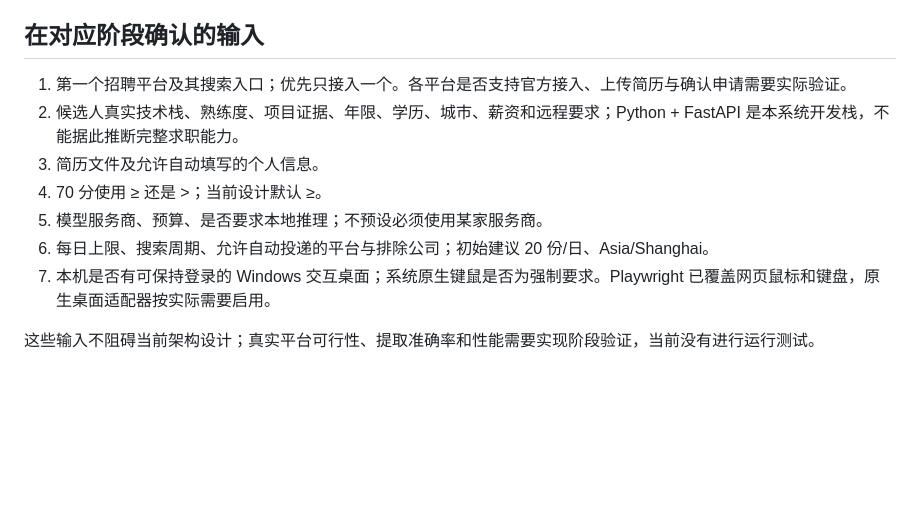
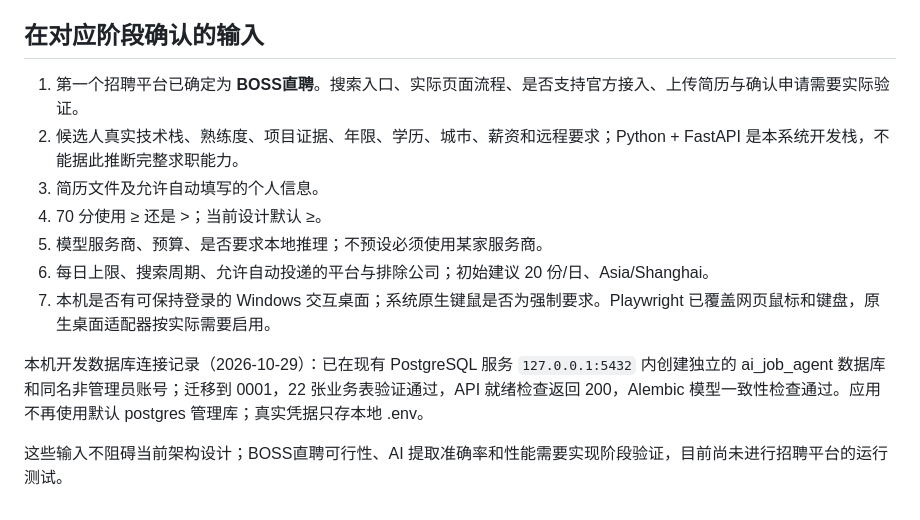
Before and after one commit to aleafyhj/ai-job-agent, a Markdown page: docs/05-roadmap.md, the part around the change. GitHub-like rendering; blank space fills up the shorter version.

Commit message:
docs: record local PostgreSQL setup and BOSS platform selection

```diff
--- a/docs/05-roadmap.md
+++ b/docs/05-roadmap.md
@@ -21,7 +21,7 @@
 
 ## 在对应阶段确认的输入
 
-1. 第一个招聘平台及其搜索入口；优先只接入一个。各平台是否支持官方接入、上传简历与确认申请需要实际验证。
+1. 第一个招聘平台已确定为 **BOSS直聘**。搜索入口、实际页面流程、是否支持官方接入、上传简历与确认申请需要实际验证。
 2. 候选人真实技术栈、熟练度、项目证据、年限、学历、城市、薪资和远程要求；Python + FastAPI 是本系统开发栈，不能据此推断完整求职能力。
 3. 简历文件及允许自动填写的个人信息。
 4. 70 分使用 ≥ 还是 >；当前设计默认 ≥。
@@ -29,4 +29,6 @@
 6. 每日上限、搜索周期、允许自动投递的平台与排除公司；初始建议 20 份/日、Asia/Shanghai。
 7. 本机是否有可保持登录的 Windows 交互桌面；系统原生键鼠是否为强制要求。Playwright 已覆盖网页鼠标和键盘，原生桌面适配器按实际需要启用。
 
-这些输入不阻碍当前架构设计；真实平台可行性、提取准确率和性能需要实现阶段验证，当前没有进行运行测试。
+本机开发数据库连接记录（2026-10-29）：已在现有 PostgreSQL 服务 `127.0.0.1:5432` 内创建独立的 ai_job_agent 数据库和同名非管理员账号；迁移到 0001，22 张业务表验证通过，API 就绪检查返回 200，Alembic 模型一致性检查通过。应用不再使用默认 postgres 管理库；真实凭据只存本地 .env。
+
+这些输入不阻碍当前架构设计；BOSS直聘可行性、AI 提取准确率和性能需要实现阶段验证，目前尚未进行招聘平台的运行测试。
```
Also changed, not shown: README.md (+3 -1 lines).
